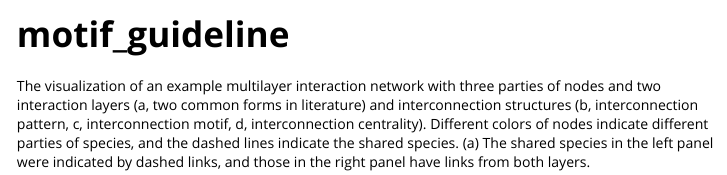
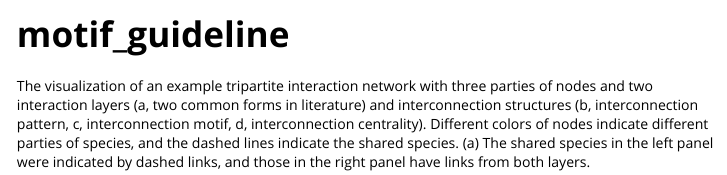
Before and after one commit to WeichengSun/ILSM, an R Markdown document (inst/doc/motif_guideline.Rmd): the page in a window 1100 px wide, from its top. Rendered offline with R 4.5, knitr and Pandoc, with nearby package versions.

Commit message:
Update motif_guideline.Rmd

````diff
--- a/inst/doc/motif_guideline.Rmd
+++ b/inst/doc/motif_guideline.Rmd
@@ -14,7 +14,7 @@ knitr::opts_chunk$set(
 )
 ```
 
-The visualization of an example multilayer interaction network with three parties of nodes and two interaction layers (a, two common forms in literature) and interconnection structures (b, interconnection pattern, c, interconnection motif, d, interconnection centrality). Different colors of nodes indicate different parties of species, and the dashed lines indicate the shared species. (a) The shared species in the left panel were indicated by dashed links, and those in the right panel have links from both layers.
+The visualization of an example tripartite interaction network with three parties of nodes and two interaction layers (a, two common forms in literature) and interconnection structures (b, interconnection pattern, c, interconnection motif, d, interconnection centrality). Different colors of nodes indicate different parties of species, and the dashed lines indicate the shared species. (a) The shared species in the left panel were indicated by dashed links, and those in the right panel have links from both layers.
 
 ```{r echo=F, out.width = "100%"}
 knitr::include_graphics("../man/figure/pattern.png")
````
Also changed, not shown: inst/doc/motif_guideline.Rmd (2 more changed lines).
